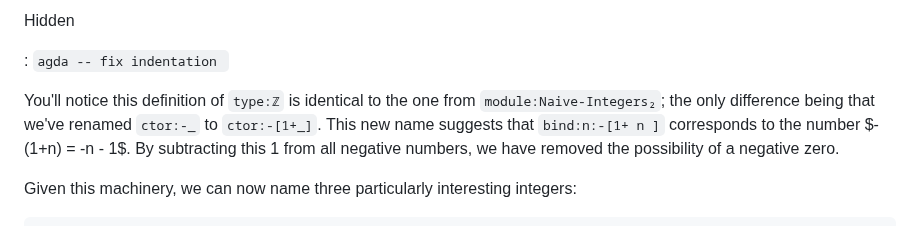
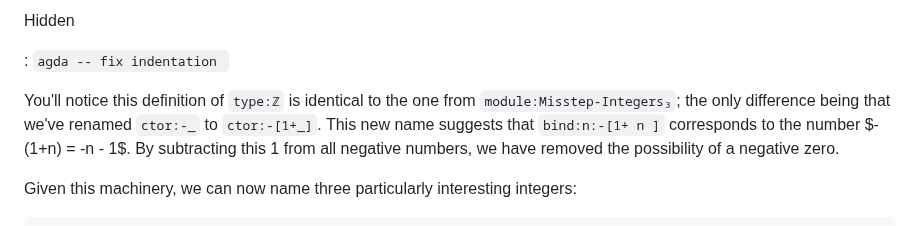
Before and after one commit to isovector/certainty-by-construction, a Markdown page: src/book/Chapter2-Numbers.lagda.md, the part around the change. GitHub-like rendering.

Commit message:
Fix referenced module name

```diff
--- a/src/book/Chapter2-Numbers.lagda.md
+++ b/src/book/Chapter2-Numbers.lagda.md
@@ -1551,7 +1551,7 @@ Hidden
 
 
 You'll notice this definition of `type:ℤ` is identical to the one from
-`module:Naive-Integers₂`; the only difference being that we've renamed `ctor:-_`
+`module:Misstep-Integers₃`; the only difference being that we've renamed `ctor:-_`
 to `ctor:-[1+_]`. This new name suggests that `bind:n:-[1+ n ]` corresponds to
 the number $-(1+n) = -n - 1$. By subtracting this 1 from all negative numbers,
 we have removed the possibility of a negative zero.
```
